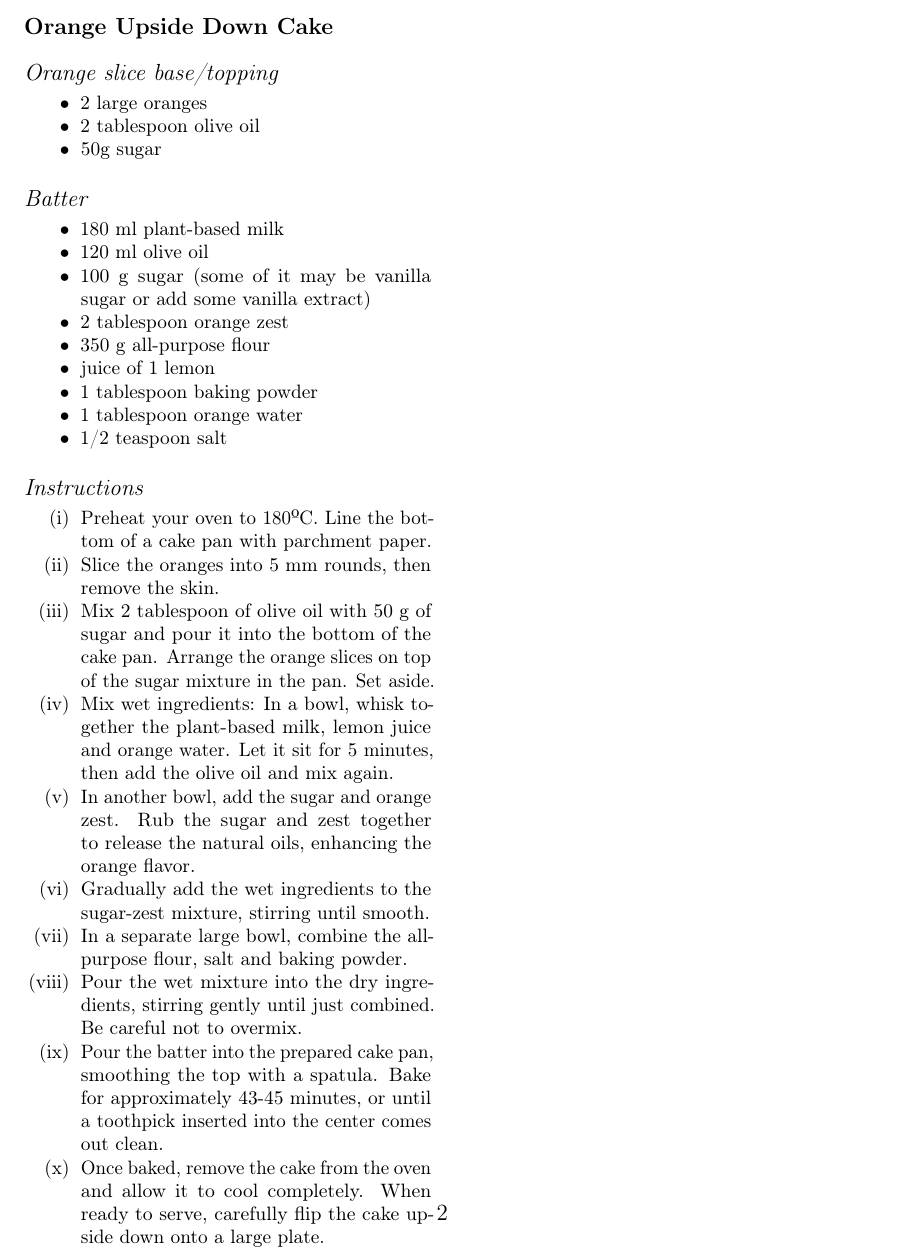
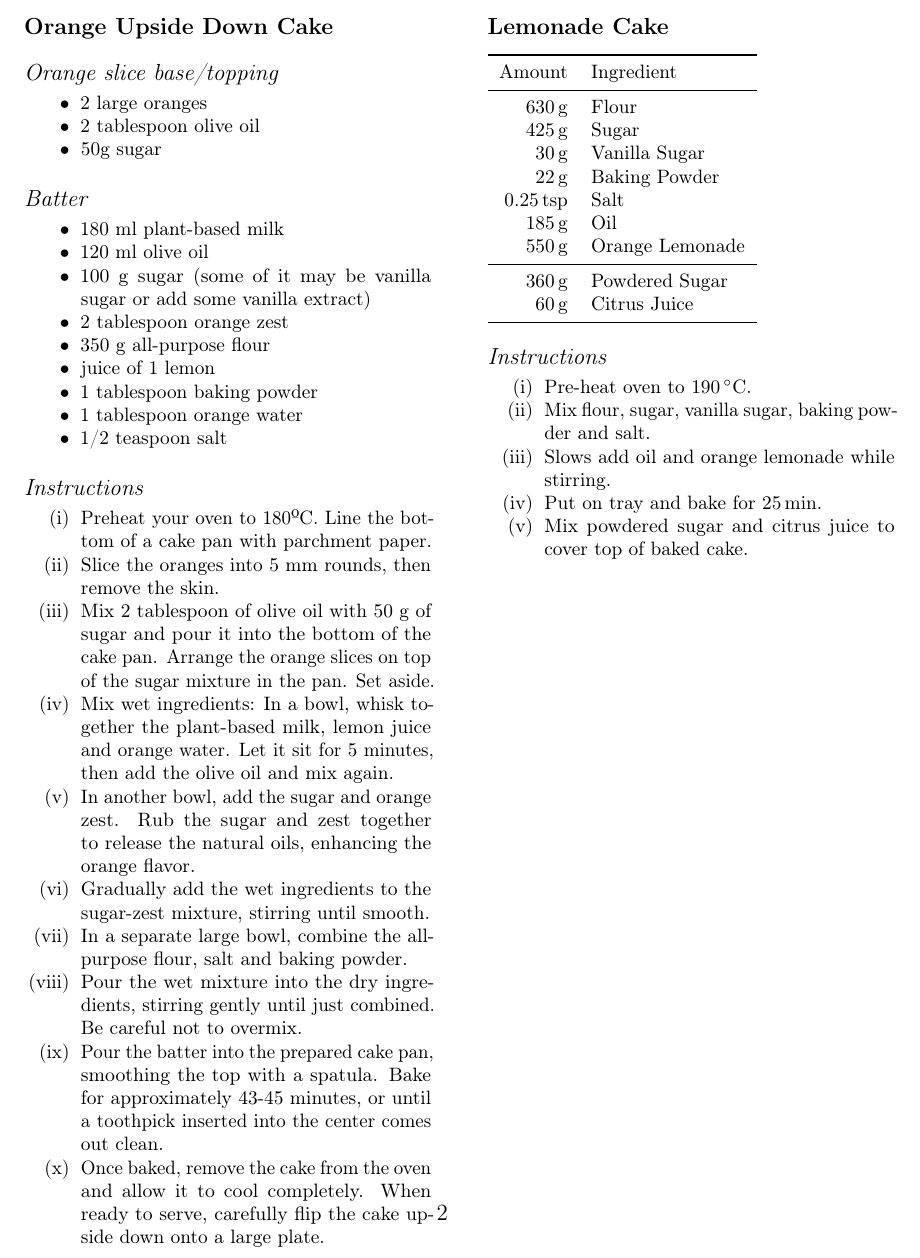
Before and after one commit to Linus-Mussmaecher/cakespace, a LaTeX paper (main.tex, which reads packages.tex, recipes/recipe1_2.tex): part of page 2 of 2, cut so that both start at the same text. Compiled offline with pdfLaTeX.

Commit message:
lemonade cake

```diff
--- a/main.tex
+++ b/main.tex
@@ -41,7 +41,7 @@ Is the space of cakes convex? To motivate ourselves for this study, we started w
 \end{minipage}%
 \hfill \begin{minipage}[t]{0.45\textwidth}
 \footnotesize
- %Second recipe
+ \include{recipes/recipe1_2}
 \end{minipage}
 
 % \bibliography{references.bib}
--- a/packages.tex
+++ b/packages.tex
@@ -22,6 +22,7 @@
 \usepackage{exscale}            % large summation signs in 11pt
 \usepackage{leftindex}          % for indeces to the left of symbols
 \usepackage{mleftright}         % better spacing for left and right
+\usepackage{siunitx}            % units
 
 % ===          ===
 % === Graphics ===
--- /dev/null
+++ b/recipes/recipe1_2.tex
@@ -0,0 +1,27 @@
+\section*{Lemonade Cake}
+
+\begin{tabular}{rl}
+	\toprule
+	Amount & Ingredient \\
+	\midrule
+	\qty{630}{g}    & Flour \\
+	\qty{425}{g}    & Sugar \\
+	\qty{30}{g}      & Vanilla Sugar \\
+	\qty{22}{g}    & Baking Powder \\
+	\qty{0.25}{tsp} & Salt \\
+	\qty{185}{g}    & Oil \\
+	\qty{550}{g}    & Orange Lemonade \\
+	\midrule
+	\qty{360}{g}    & Powdered Sugar \\
+	\qty{60}{g}     & Citrus Juice \\
+	\bottomrule
+\end{tabular}
+
+\subsection*{Instructions}
+\begin{enumerate}
+	\item Pre-heat oven to \qty{190}{\degreeCelsius}.
+	\item Mix flour, sugar, vanilla sugar, baking powder and salt.
+	\item Slows add oil and orange lemonade while stirring.
+	\item Put on tray and bake for \qty{25}{min}.
+	\item Mix powdered sugar and citrus juice to cover top of baked cake.
+\end{enumerate}
```
Also changed, not shown: recipes/recipe1.tex (deleted, +0 -1 lines).
